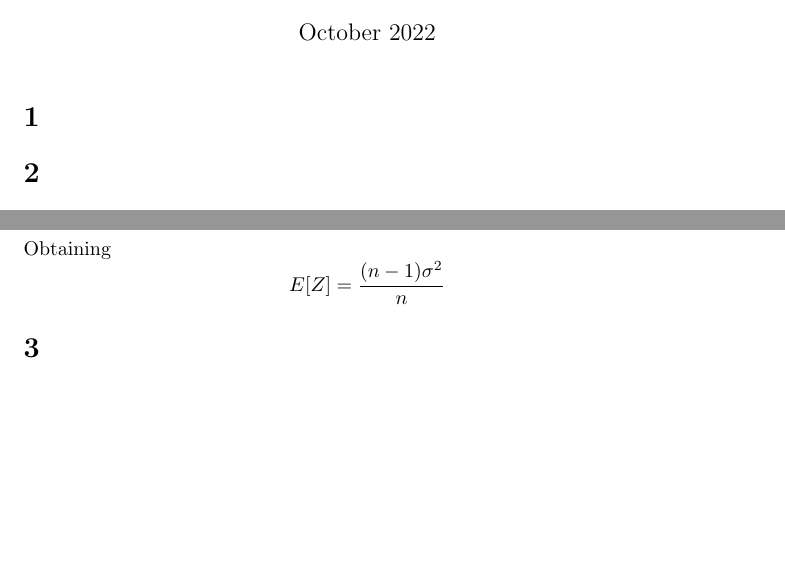
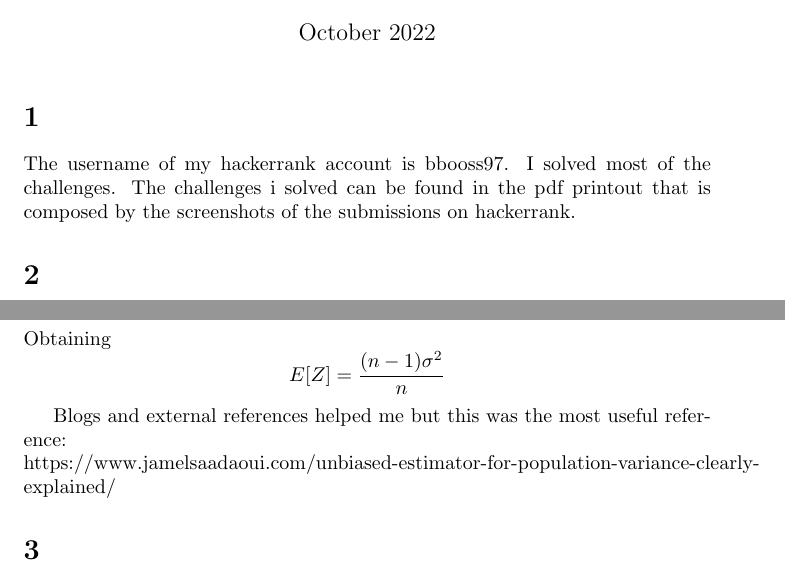
Before and after one commit to bbooss97/bigdata, a LaTeX problem sheet (hw1/report.tex): two parts of pages 1 and 2 of 4, joined at a grey line, cut so that both start at the same text, the shorter picture padded with empty space. Compiled offline with pdfLaTeX.

Commit message:
almost final hw 1

```diff
--- a/hw1/report.tex
+++ b/hw1/report.tex
@@ -10,6 +10,9 @@
 \maketitle
 
 \section{}
+The username of my hackerrank account is bbooss97.
+I solved most of the challenges.
+The challenges i solved can be found in the pdf printout that is composed by the screenshots of the submissions on hackerrank.
 
 \section{}
 \subsection{a}
@@ -49,7 +52,9 @@ $$\frac{n\sigma^2+n\mu^2 - \sigma^2-n\mu^2}{n}$$
 Obtaining
 $$E[Z]=\frac{(n-1)\sigma^2}{n}$$
 
-
+\\
+Blogs and external references helped me but this was the most useful reference:\\
+https://www.jamelsaadaoui.com/unbiased-estimator-for-population-variance-clearly-explained/
 
 
 
```
Also changed, not shown: hw1/1hwbigdata.pdf, hw1/pdfprintout.pdf (added), hw1/screenshots/1.png (added), hw1/screenshots/10.png (added), hw1/screenshots/2.png (added), hw1/screenshots/3.png (added), hw1/screenshots/4.png (added), hw1/screenshots/5.png (added), hw1/screenshots/6.png (added), hw1/screenshots/7.png (added), hw1/screenshots/8.png (added), hw1/screenshots/9.png (added), hw1/report.tex (2 more changed lines), 1 other file.
